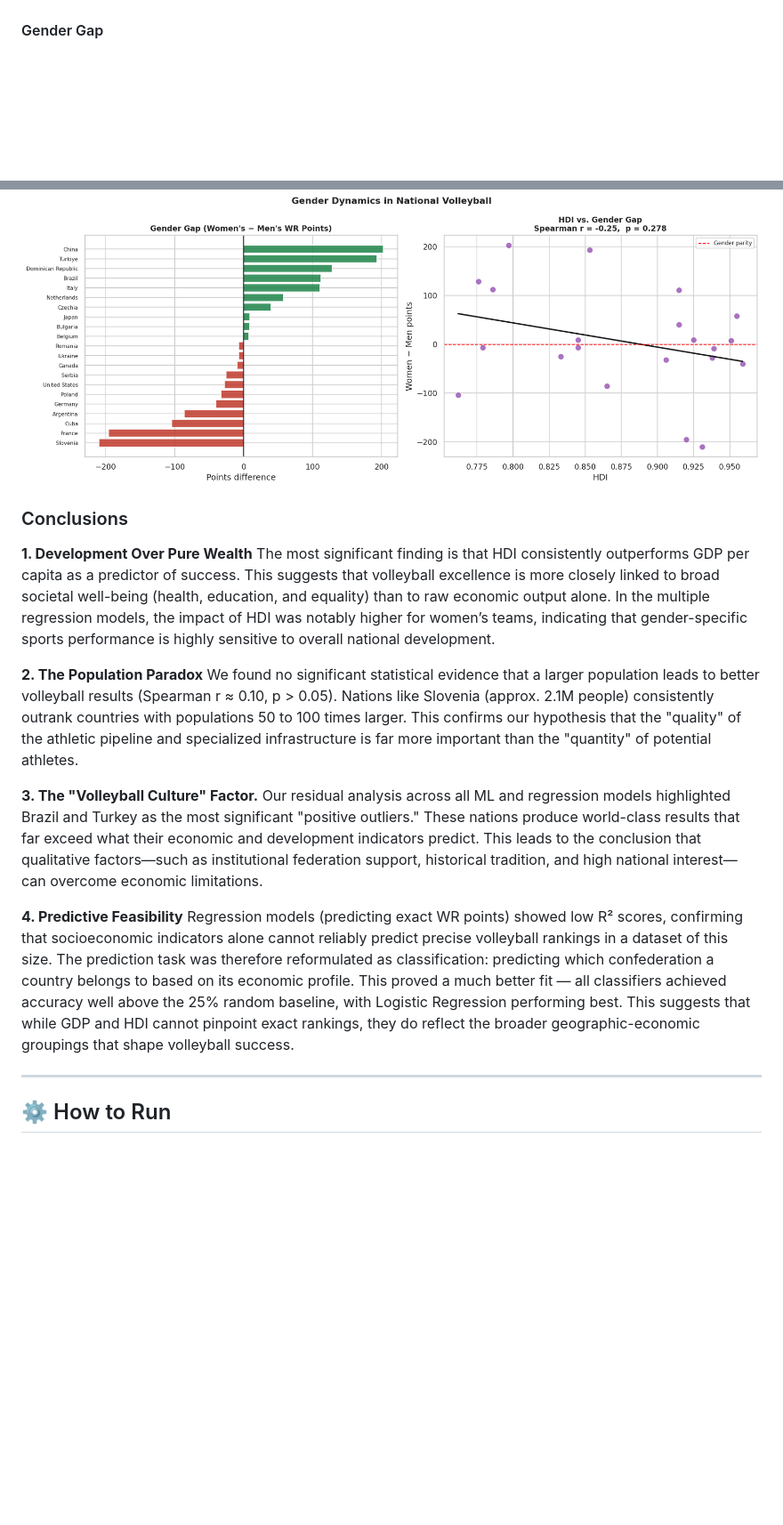
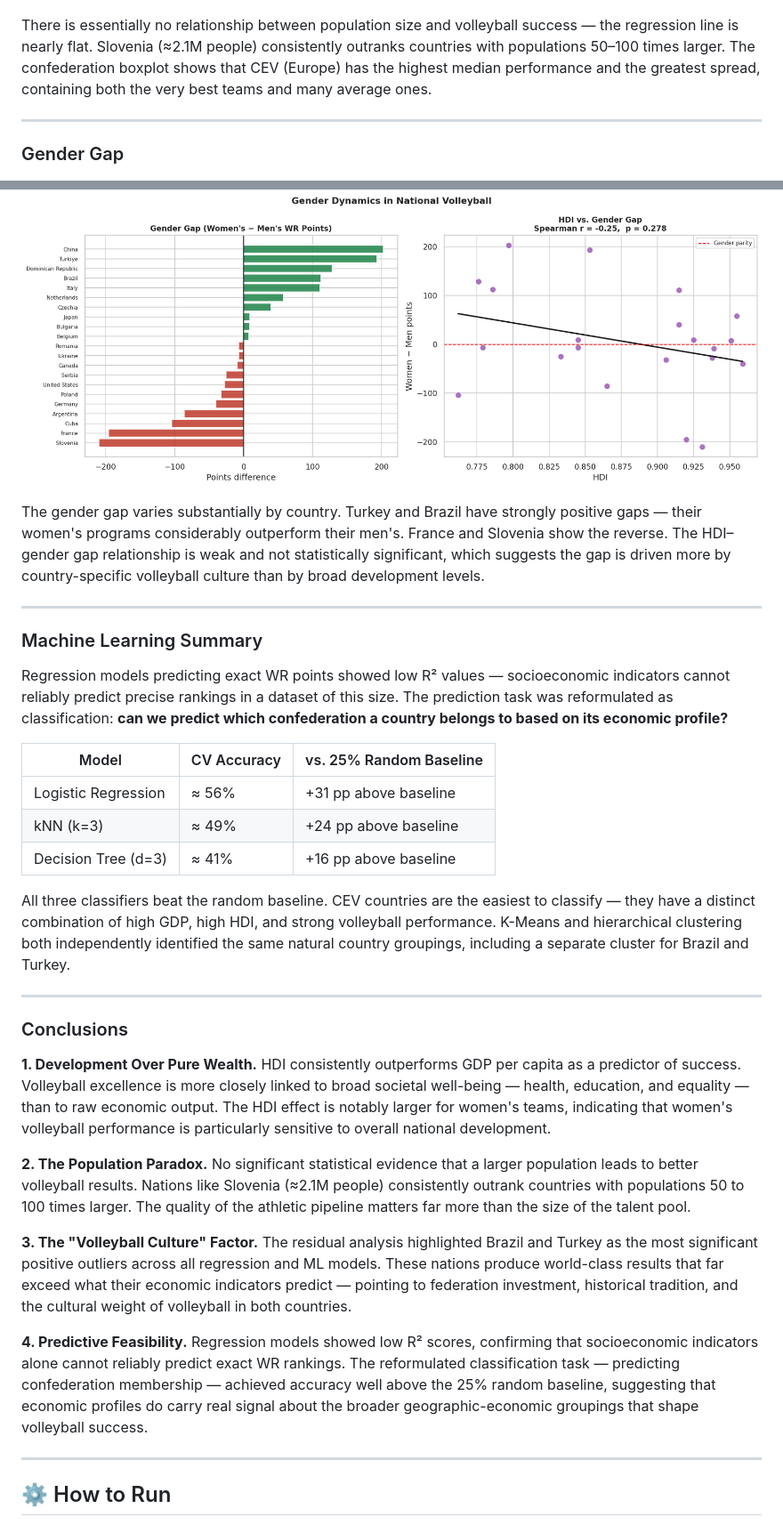
Before and after one commit to eypulla/DSA210-TermProject, a Markdown page: README.md, 2 parts joined by grey strips. Shown at 89% size. GitHub-like rendering; blank space fills up the shorter version.

```diff
--- a/README.md
+++ b/README.md
@@ -150,17 +159,40 @@ The analysis is split across 7 notebooks, each building on the previous.
 ![Population and confederation](figures/fig5_population_confed.png)
 
-#### Gender Gap
+There is essentially no relationship between population size and volleyball success — the regression line is nearly flat. Slovenia (≈2.1M people) consistently outranks countries with populations 50–100 times larger. The confederation boxplot shows that CEV (Europe) has the highest median performance and the greatest spread, containing both the very best teams and many average ones.
+
+---
+
+### Gender Gap
+
 ![Gender gap](figures/fig6_gender_gap.png)
+
+The gender gap varies substantially by country. Turkey and Brazil have strongly positive gaps — their women's programs considerably outperform their men's. France and Slovenia show the reverse. The HDI–gender gap relationship is weak and not statistically significant, which suggests the gap is driven more by country-specific volleyball culture than by broad development levels.
+
+---
+
+### Machine Learning Summary
+
+Regression models predicting exact WR points showed low R² values — socioeconomic indicators cannot reliably predict precise rankings in a dataset of this size. The prediction task was reformulated as classification: **can we predict which confederation a country belongs to based on its economic profile?**
+
+| Model | CV Accuracy | vs. 25% Random Baseline |
+|-------|------------|------------------------|
+| Logistic Regression | ≈ 56% | +31 pp above baseline |
+| kNN (k=3) | ≈ 49% | +24 pp above baseline |
+| Decision Tree (d=3) | ≈ 41% | +16 pp above baseline |
+
+All three classifiers beat the random baseline. CEV countries are the easiest to classify — they have a distinct combination of high GDP, high HDI, and strong volleyball performance. K-Means and hierarchical clustering both independently identified the same natural country groupings, including a separate cluster for Brazil and Turkey.
+
+---
 
 ### Conclusions
 
-**1. Development Over Pure Wealth** The most significant finding is that HDI consistently outperforms GDP per capita as a predictor of success. This suggests that volleyball excellence is more closely linked to broad societal well-being (health, education, and equality) than to raw economic output alone. In the multiple regression models, the impact of HDI was notably higher for women’s teams, indicating that gender-specific sports performance is highly sensitive to overall national development.
+**1. Development Over Pure Wealth.** HDI consistently outperforms GDP per capita as a predictor of success. Volleyball excellence is more closely linked to broad societal well-being — health, education, and equality — than to raw economic output. The HDI effect is notably larger for women's teams, indicating that women's volleyball performance is particularly sensitive to overall national development.
 
-**2. The Population Paradox** We found no significant statistical evidence that a larger population leads to better volleyball results (Spearman r ≈ 0.10, p > 0.05). Nations like Slovenia (approx. 2.1M people) consistently outrank countries with populations 50 to 100 times larger. This confirms our hypothesis that the "quality" of the athletic pipeline and specialized infrastructure is far more important than the "quantity" of potential athletes.
+**2. The Population Paradox.** No significant statistical evidence that a larger population leads to better volleyball results. Nations like Slovenia (≈2.1M people) consistently outrank countries with populations 50 to 100 times larger. The quality of the athletic pipeline matters far more than the size of the talent pool.
 
-**3. The "Volleyball Culture" Factor.** Our residual analysis across all ML and regression models highlighted Brazil and Turkey as the most significant "positive outliers." These nations produce world-class results that far exceed what their economic and development indicators predict. This leads to the conclusion that qualitative factors—such as institutional federation support, historical tradition, and high national interest—can overcome economic limitations.
+**3. The "Volleyball Culture" Factor.** The residual analysis highlighted Brazil and Turkey as the most significant positive outliers across all regression and ML models. These nations produce world-class results that far exceed what their economic indicators predict — pointing to federation investment, historical tradition, and the cultural weight of volleyball in both countries.
 
-**4. Predictive Feasibility** Regression models (predicting exact WR points) showed low R² scores, confirming that socioeconomic indicators alone cannot reliably predict precise volleyball rankings in a dataset of this size. The prediction task was therefore reformulated as classification: predicting which confederation a country belongs to based on its economic profile. This proved a much better fit — all classifiers achieved accuracy well above the 25% random baseline, with Logistic Regression performing best. This suggests that while GDP and HDI cannot pinpoint exact rankings, they do reflect the broader geographic-economic groupings that shape volleyball success.
+**4. Predictive Feasibility.** Regression models showed low R² scores, confirming that socioeconomic indicators alone cannot reliably predict exact WR rankings. The reformulated classification task — predicting confederation membership — achieved accuracy well above the 25% random baseline, suggesting that economic profiles do carry real signal about the broader geographic-economic groupings that shape volleyball success.
 
 ---
 
```
Also changed, not shown: other parts of README.md (+54 -38 lines).
